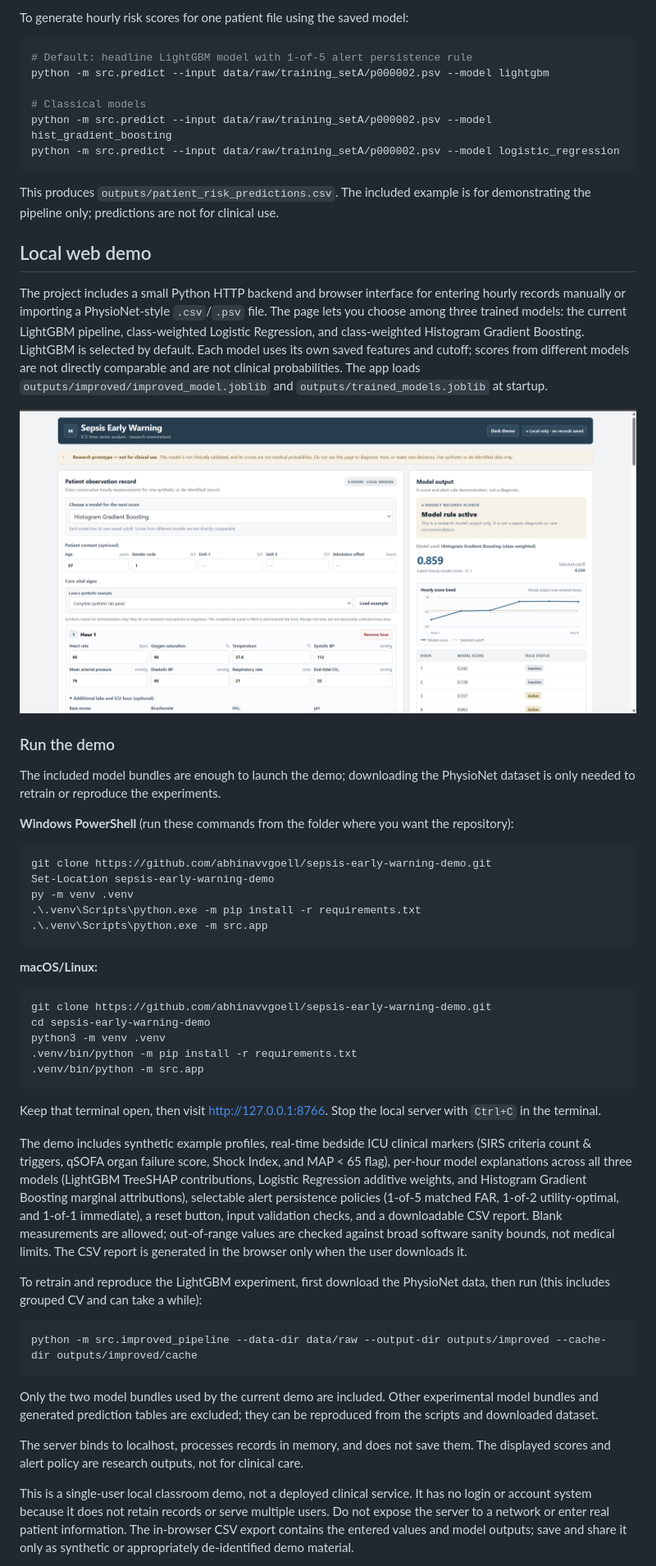
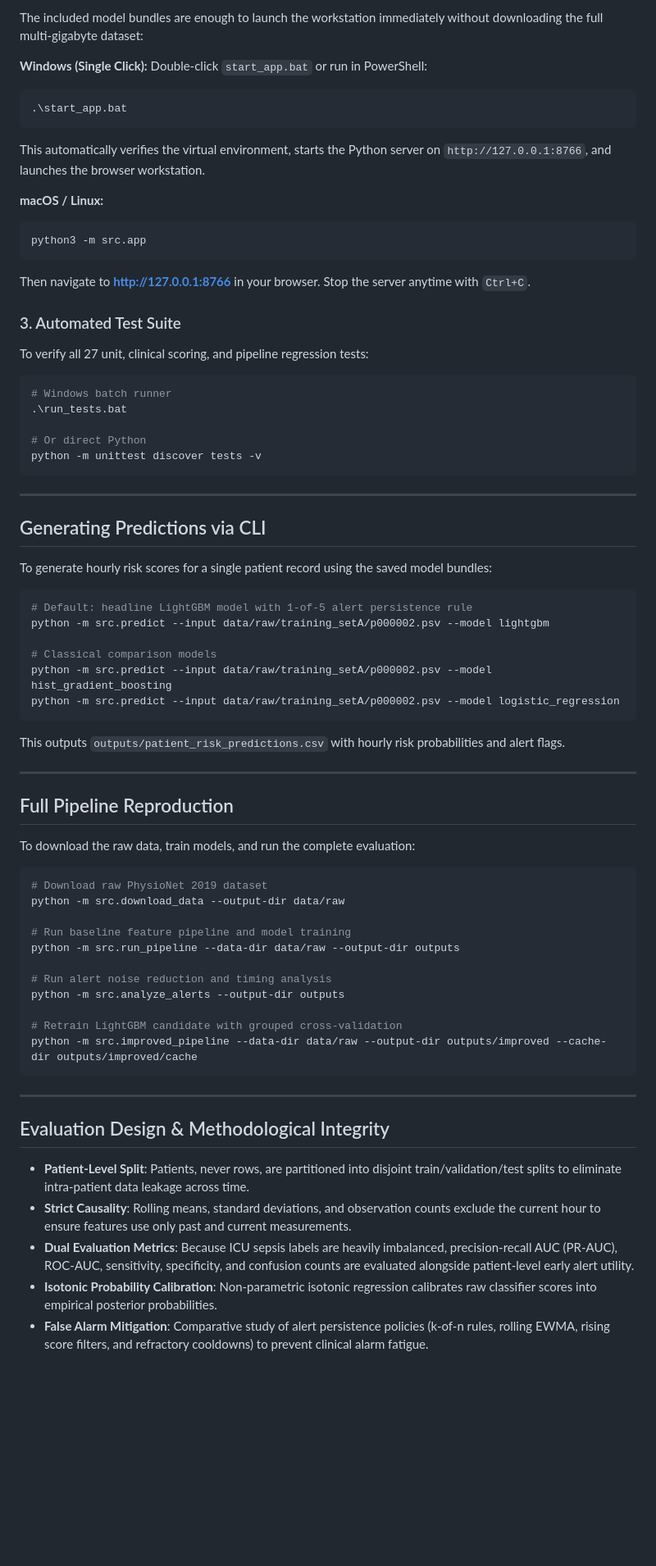
Before and after one commit to abhinavvgoell/sepsis-early-warning-demo, a Markdown page: README.md, the part around one of its changes. Shown at 82% size. Drawn GitHub-style; blank space fills up the shorter version.

Commit message:
Update README with Bio-Mechanical workstation highlights, dynamic telemetry, and reset controls

````diff
--- a/README.md
+++ b/README.md
@@ -32,60 +52,75 @@ The pipeline creates patient-level train/validation/test partitions and causal r
 
-To generate hourly risk scores for one patient file using the saved model:
+The included model bundles are enough to launch the workstation immediately without downloading the full multi-gigabyte dataset:
+
+**Windows (Single Click):**
+Double-click `start_app.bat` or run in PowerShell:
+```powershell
+.\start_app.bat
+```
+This automatically verifies the virtual environment, starts the Python server on `http://127.0.0.1:8766`, and launches the browser workstation.
+
+**macOS / Linux:**
+```bash
+python3 -m src.app
+```
+Then navigate to **[http://127.0.0.1:8766](http://127.0.0.1:8766)** in your browser. Stop the server anytime with `Ctrl+C`.
+
+### 3. Automated Test Suite
+
+To verify all 27 unit, clinical scoring, and pipeline regression tests:
+
+```bash
+# Windows batch runner
+.\run_tests.bat
+
+# Or direct Python
+python -m unittest discover tests -v
+```
+
+---
+
+## Generating Predictions via CLI
+
+To generate hourly risk scores for a single patient record using the saved model bundles:
 
 ```bash
 # Default: headline LightGBM model with 1-of-5 alert persistence rule
 python -m src.predict --input data/raw/training_setA/p000002.psv --model lightgbm
 
-# Classical models
+# Classical comparison models
 python -m src.predict --input data/raw/training_setA/p000002.psv --model hist_gradient_boosting
 python -m src.predict --input data/raw/training_setA/p000002.psv --model logistic_regression
 ```
 
-This produces `outputs/patient_risk_predictions.csv`. The included example is for demonstrating the pipeline only; predictions are not for clinical use.
+This outputs `outputs/patient_risk_predictions.csv` with hourly risk probabilities and alert flags.
 
-## Local web demo
+---
 
-The project includes a small Python HTTP backend and browser interface for entering hourly records manually or importing a PhysioNet-style `.csv`/`.psv` file. The page lets you choose among three trained models: the current LightGBM pipeline, class-weighted Logistic Regression, and class-weighted Histogram Gradient Boosting. LightGBM is selected by default. Each model uses its own saved features and cutoff; scores from different models are not directly comparable and are not clinical probabilities. The app loads `outputs/improved/improved_model.joblib` and `outputs/trained_models.joblib` at startup.
+## Full Pipeline Reproduction
 
-![Screenshot of the local sepsis research demo showing six synthetic hourly observations, the model score trend, and alert-rule output](docs/images/sepsis-demo-scored.png)
-
-### Run the demo
-
-The included model bundles are enough to launch the demo; downloading the PhysioNet dataset is only needed to retrain or reproduce the experiments.
-
-**Windows PowerShell** (run these commands from the folder where you want the repository):
-
-```powershell
-git clone https://github.com/abhinavvgoell/sepsis-early-warning-demo.git
-Set-Location sepsis-early-warning-demo
-py -m venv .venv
-.\.venv\Scripts\python.exe -m pip install -r requirements.txt
-.\.venv\Scripts\python.exe -m src.app
-```
-
-**macOS/Linux:**
+To download the raw data, train models, and run the complete evaluation:
 
 ```bash
-git clone https://github.com/abhinavvgoell/sepsis-early-warning-demo.git
-cd sepsis-early-warning-demo
-python3 -m venv .venv
-.venv/bin/python -m pip install -r requirements.txt
-.venv/bin/python -m src.app
-```
+# Download raw PhysioNet 2019 dataset
+python -m src.download_data --output-dir data/raw
 
-Keep that terminal open, then visit [http://127.0.0.1:8766](http://127.0.0.1:8766). Stop the local server with `Ctrl+C` in the terminal.
+# Run baseline feature pipeline and model training
+python -m src.run_pipeline --data-dir data/raw --output-dir outputs
 
-The demo includes synthetic example profiles, real-time bedside ICU clinical markers (SIRS criteria count & triggers, qSOFA organ failure score, Shock Index, and MAP < 65 flag), per-hour model explanations across all three models (LightGBM TreeSHAP contributions, Logistic Regression additive weights, and Histogram Gradient Boosting marginal attributions), selectable alert persistence policies (1-of-5 matched FAR, 1-of-2 utility-optimal, and 1-of-1 immediate), a reset button, input validation checks, and a downloadable CSV report. Blank measurements are allowed; out-of-range values are checked against broad software sanity bounds, not medical limits. The CSV report is generated in the browser only when the user downloads it.
+# Run alert noise reduction and timing analysis
+python -m src.analyze_alerts --output-dir outputs
 
-To retrain and reproduce the LightGBM experiment, first download the PhysioNet data, then run (this includes grouped CV and can take a while):
-
-```bash
+# Retrain LightGBM candidate with grouped cross-validation
 python -m src.improved_pipeline --data-dir data/raw --output-dir outputs/improved --cache-dir outputs/improved/cache
 ```
 
-Only the two model bundles used by the current demo are included. Other experimental model bundles and generated prediction tables are excluded; they can be reproduced from the scripts and downloaded dataset.
+---
 
-The server binds to localhost, processes records in memory, and does not save them. The displayed scores and alert policy are research outputs, not for clinical care.
+## Evaluation Design & Methodological Integrity
 
-This is a single-user local classroom demo, not a deployed clinical service. It has no login or account system because it does not retain records or serve multiple users. Do not expose the server to a network or enter real patient information. The in-browser CSV export contains the entered values and model outputs; save and share it only as synthetic or appropriately de-identified demo material.
+- **Patient-Level Split**: Patients, never rows, are partitioned into disjoint train/validation/test splits to eliminate intra-patient data leakage across time.
+- **Strict Causality**: Rolling means, standard deviations, and observation counts exclude the current hour to ensure features use only past and current measurements.
+- **Dual Evaluation Metrics**: Because ICU sepsis labels are heavily imbalanced, precision-recall AUC (PR-AUC), ROC-AUC, sensitivity, specificity, and confusion counts are evaluated alongside patient-level early alert utility.
+- **Isotonic Probability Calibration**: Non-parametric isotonic regression calibrates raw classifier scores into empirical posterior probabilities.
+- **False Alarm Mitigation**: Comparative study of alert persistence policies (k-of-n rules, rolling EWMA, rising score filters, and refractory cooldowns) to prevent clinical alarm fatigue.
 
````
Also changed, not shown: other parts of README.md (+41 -55 lines).
